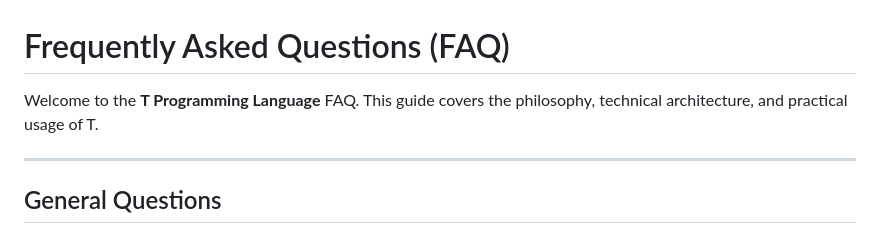
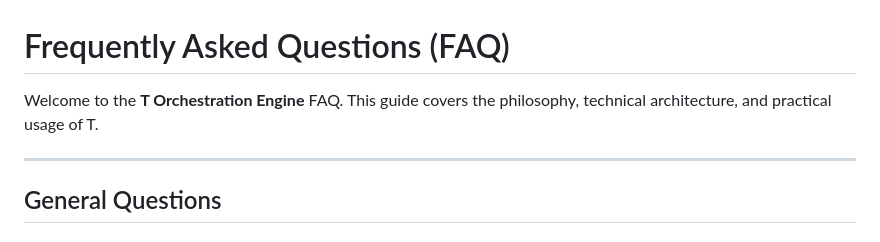
Before and after one commit to b-rodrigues/tlang, a Markdown page: docs/faq.md, the part around the change. GitHub-like rendering.

```diff
--- a/docs/faq.md
+++ b/docs/faq.md
@@ -1,6 +1,6 @@
 # Frequently Asked Questions (FAQ)
 
-Welcome to the **T Programming Language** FAQ. This guide covers the philosophy, technical architecture, and practical usage of T.
+Welcome to the **T Orchestration Engine** FAQ. This guide covers the philosophy, technical architecture, and practical usage of T.
 
 ---
 
```
Also changed, not shown: README.md (+3 -5 lines), docs/index.md (+3 -3 lines).
